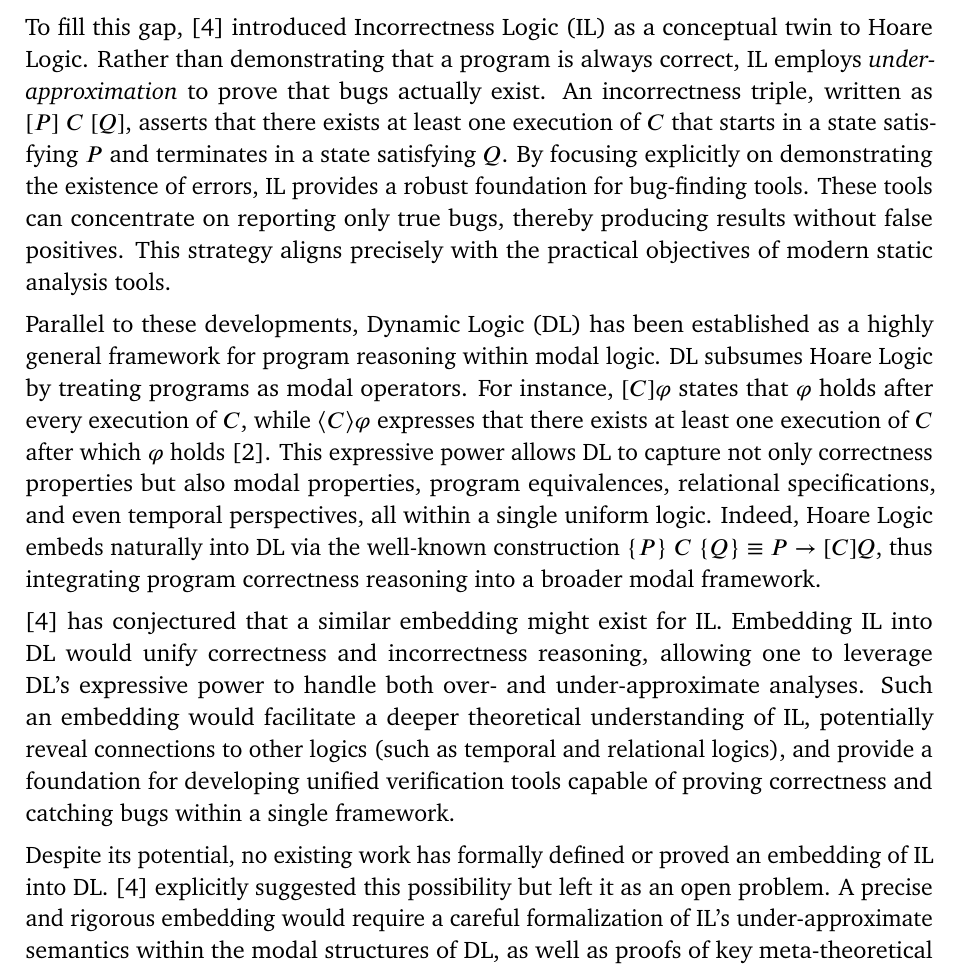
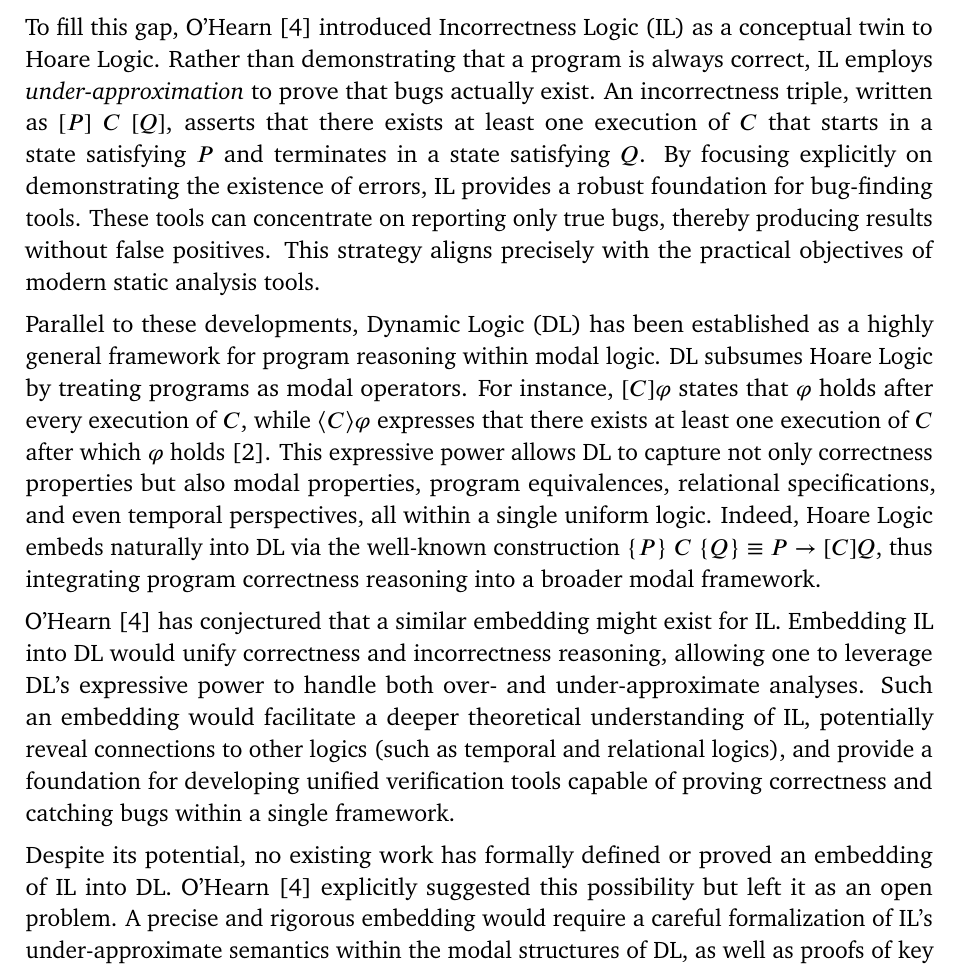
Before and after one commit to KaiPhan/IL_proposal, a LaTeX document (report.tex, which reads plan.tex): part of page 2 of 8, cut so that both start at the same text. Compiled offline with pdfLaTeX.

Commit message:
updated citations to use author names

```diff
--- a/plan.tex
+++ b/plan.tex
@@ -12,13 +12,13 @@ Formal reasoning about program behavior lies at the core of programming language
 
 Yet Hoare Logic remains conservative: it reasons about all possible executions, considering every potential path that might lead to safety violations. This over-approximation guarantees that no harmful outcome can escape detection but significantly increases the proof effort, particularly in large, mutable code bases. As a result, researchers and practitioners often find that while Hoare Logic robustly addresses the overarching question of safety, it does not directly identify a more immediate and practical concern: where the code actually fails or crashes in real executions.
 
-To fill this gap, \cite{ohearnincorrectness2020} introduced Incorrectness Logic (IL) as a conceptual twin to Hoare Logic. Rather than demonstrating that a program is always correct, IL employs \textit{under-approximation} to prove that bugs actually exist. An incorrectness triple, written as $[P]~C~[Q]$, asserts that there exists at least one execution of $C$ that starts in a state satisfying $P$ and terminates in a state satisfying $Q$. By focusing explicitly on demonstrating the existence of errors, IL provides a robust foundation for bug-finding tools. These tools can concentrate on reporting only true bugs, thereby producing results without false positives. This strategy aligns precisely with the practical objectives of modern static analysis tools.
+To fill this gap, O’Hearn \cite{ohearnincorrectness2020} introduced Incorrectness Logic (IL) as a conceptual twin to Hoare Logic. Rather than demonstrating that a program is always correct, IL employs \textit{under-approximation} to prove that bugs actually exist. An incorrectness triple, written as $[P]~C~[Q]$, asserts that there exists at least one execution of $C$ that starts in a state satisfying $P$ and terminates in a state satisfying $Q$. By focusing explicitly on demonstrating the existence of errors, IL provides a robust foundation for bug-finding tools. These tools can concentrate on reporting only true bugs, thereby producing results without false positives. This strategy aligns precisely with the practical objectives of modern static analysis tools.
 
 Parallel to these developments, Dynamic Logic (DL) has been established as a highly general framework for program reasoning within modal logic. DL subsumes Hoare Logic by treating programs as modal operators. For instance, $[C]\varphi$ states that $\varphi$ holds after every execution of $C$, while $\langle C \rangle \varphi$ expresses that there exists at least one execution of $C$ after which $\varphi$ holds \cite{harel2001dynamic}. This expressive power allows DL to capture not only correctness properties but also modal properties, program equivalences, relational specifications, and even temporal perspectives, all within a single uniform logic. Indeed, Hoare Logic embeds naturally into DL via the well-known construction $\{P\}~C~\{Q\} \equiv P \rightarrow [C]Q$, thus integrating program correctness reasoning into a broader modal framework.
 
-\cite{ohearnincorrectness2020} has conjectured that a similar embedding might exist for IL. Embedding IL into DL would unify correctness and incorrectness reasoning, allowing one to leverage DL’s expressive power to handle both over- and under-approximate analyses. Such an embedding would facilitate a deeper theoretical understanding of IL, potentially reveal connections to other logics (such as temporal and relational logics), and provide a foundation for developing unified verification tools capable of proving correctness and catching bugs within a single framework.
+O’Hearn \cite{ohearnincorrectness2020} has conjectured that a similar embedding might exist for IL. Embedding IL into DL would unify correctness and incorrectness reasoning, allowing one to leverage DL’s expressive power to handle both over- and under-approximate analyses. Such an embedding would facilitate a deeper theoretical understanding of IL, potentially reveal connections to other logics (such as temporal and relational logics), and provide a foundation for developing unified verification tools capable of proving correctness and catching bugs within a single framework.
 
-Despite its potential, no existing work has formally defined or proved an embedding of IL into DL. \cite{ohearnincorrectness2020} explicitly suggested this possibility but left it as an open problem. A precise and rigorous embedding would require a careful formalization of IL’s under-approximate semantics within the modal structures of DL, as well as proofs of key meta-theoretical properties such as soundness and completeness.
+Despite its potential, no existing work has formally defined or proved an embedding of IL into DL. O’Hearn \cite{ohearnincorrectness2020} explicitly suggested this possibility but left it as an open problem. A precise and rigorous embedding would require a careful formalization of IL’s under-approximate semantics within the modal structures of DL, as well as proofs of key meta-theoretical properties such as soundness and completeness.
 
 The goal of this project is to first formally define and then verify an embedding of Incorrectness Logic into Dynamic Logic. Concretely, the project involves constructing an explicit mapping from IL triples to DL formulas and proving that this mapping preserves the intended semantics, along with establishing key meta-theoretical properties such as soundness and completeness. In addition, the project aims to mechanise these results in a proof assistant such as Isabelle/HOL, ensuring that the proofs are fully rigorous, independent, and reusable in future tool development. By establishing this theoretical bridge, the project aspires to advance program analysis and support new integrated and compositional reasoning approaches for both correctness and bugs, while enriching the formal proof infrastructure in systems such as Isabelle/HOL.
 
```
Also changed, not shown: Research_Proposal.pdf, report.pdf.
